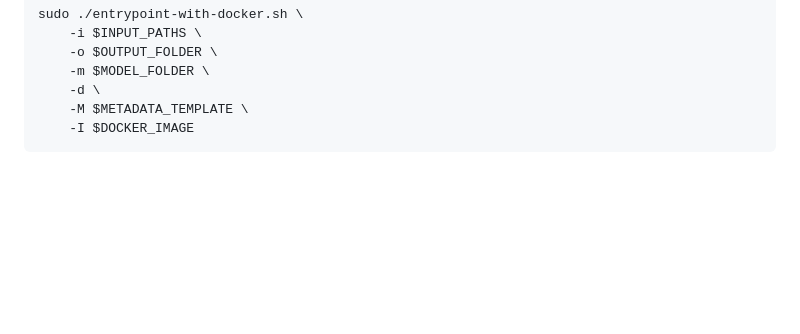
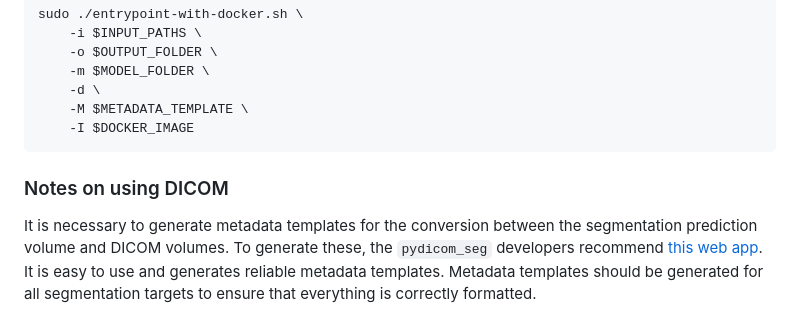
Before and after one commit to josegcpa/nnunet_docker, a Markdown page: README.md, the part around the change. GitHub-like rendering; blank space fills up the shorter version.

Commit message:
added metadata template note

````diff
--- a/README.md
+++ b/README.md
@@ -82,3 +82,7 @@ sudo ./entrypoint-with-docker.sh \
     -M $METADATA_TEMPLATE \
     -I $DOCKER_IMAGE
 ```
+
+### Notes on using DICOM
+
+It is necessary to generate metadata templates for the conversion between the segmentation prediction volume and DICOM volumes. To generate these, the `pydicom_seg` developers recommend [this web app](https://qiicr.org/dcmqi/#/seg). It is easy to use and generates reliable metadata templates. Metadata templates should be generated for all segmentation targets to ensure that everything is correctly formatted.
````
